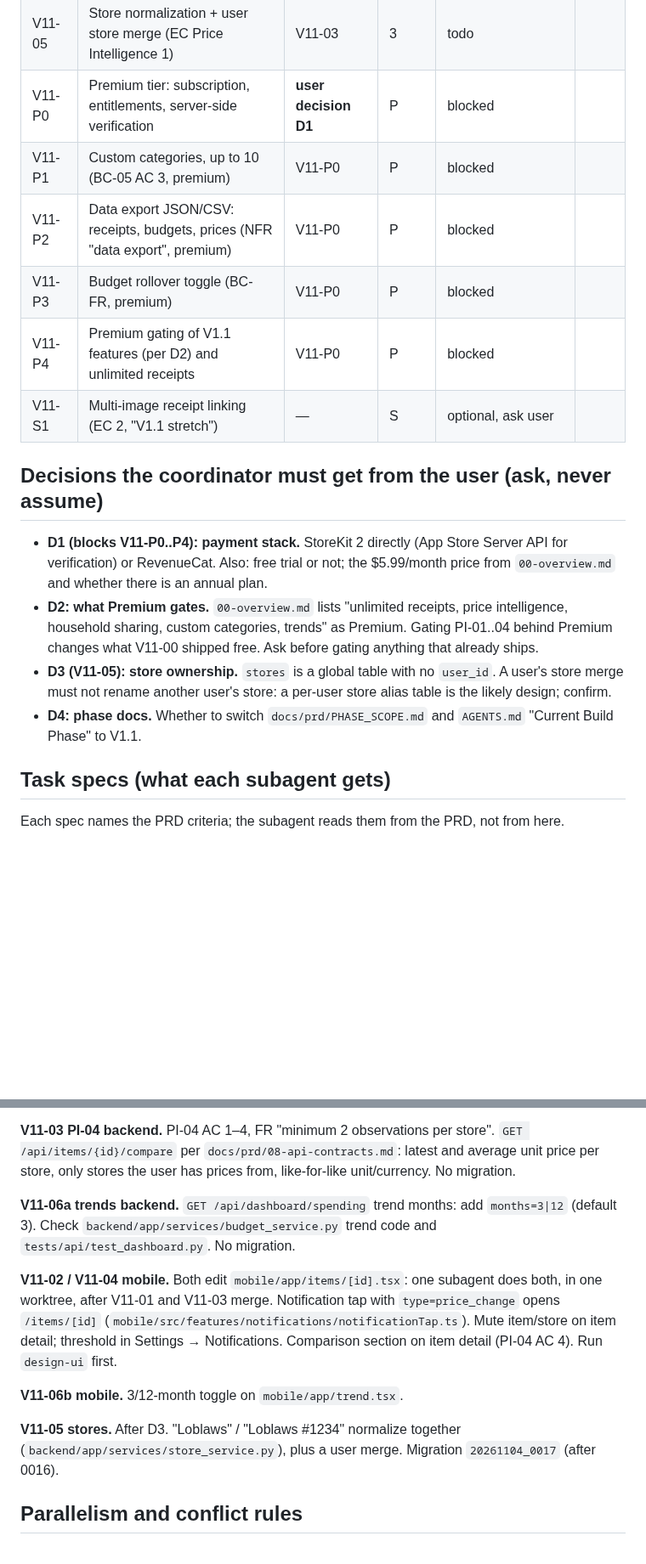
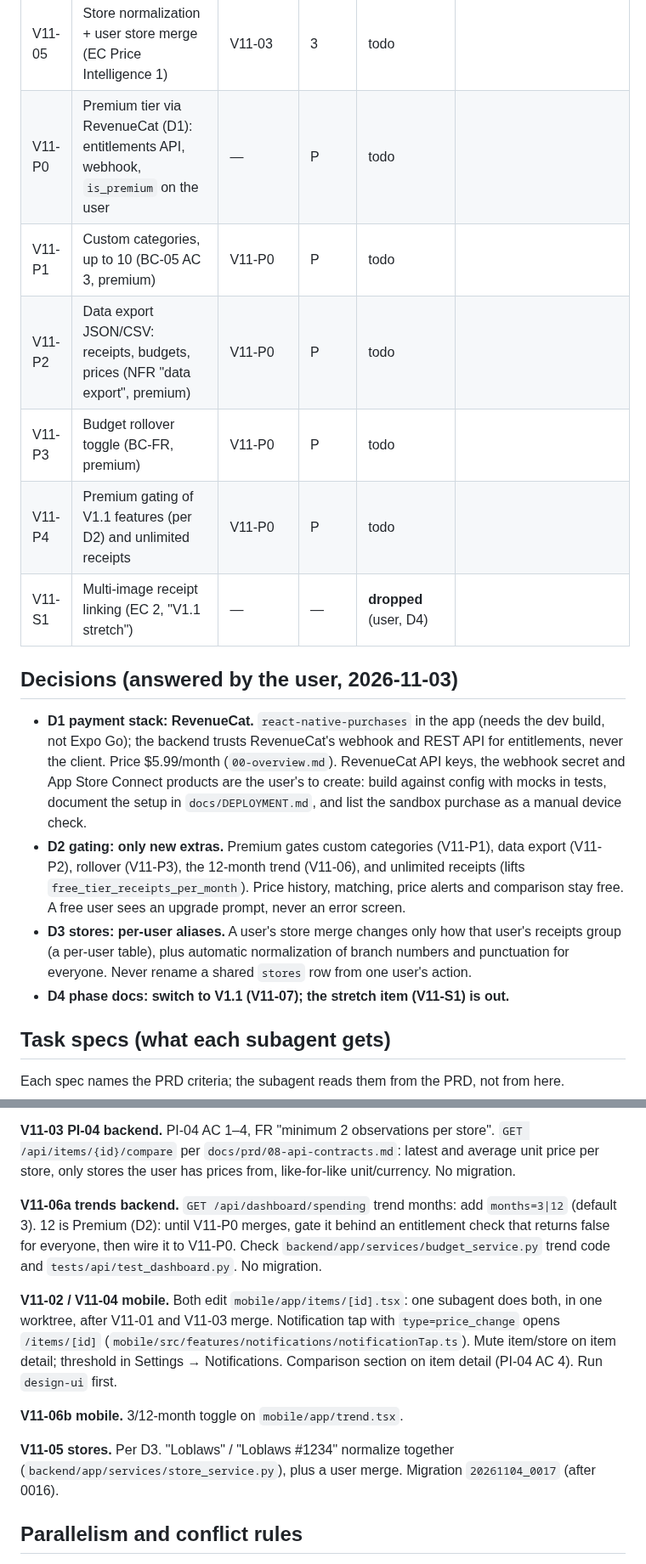
Before and after one commit to thegrocerygenie/grocery-genie, a Markdown page: .planning/PLAN-2026-11-03-v1.1.md, 2 parts joined by grey strips. Shown at 85% size. Rendered like a GitHub page; blank space fills up the shorter version.

Commit message:
docs(planning): V1.1 plan and coordinator handoff with the user's decisions
D1 RevenueCat, D2 Premium gates only new extras, D3 per-user store
aliases, D4 phase docs move to V1.1 and the stretch item is dropped.

Co-Authored-By: Claude Opus 5.5 <noreply@anthropic.com>
Claude-Session: https://claude.ai/code/session_017fdaEF4e8Ch8UfcNtjf3zT

```diff
--- a/.planning/PLAN-2026-11-03-v1.1.md
+++ b/.planning/PLAN-2026-11-03-v1.1.md
@@ -18,19 +19,19 @@ Update this table after every task: the coordinator's only durable memory.
 | V11-04 | PI-04 mobile: store comparison on item detail | V11-03 contract | 2 | todo | |
 | V11-06b | 12-month trend, mobile (3/12 toggle on Trend) | V11-06a contract | 2 | todo | |
 | V11-05 | Store normalization + user store merge (EC Price Intelligence 1) | V11-03 | 3 | todo | |
-| V11-P0 | Premium tier: subscription, entitlements, server-side verification | **user decision D1** | P | blocked | |
-| V11-P1 | Custom categories, up to 10 (BC-05 AC 3, premium) | V11-P0 | P | blocked | |
-| V11-P2 | Data export JSON/CSV: receipts, budgets, prices (NFR "data export", premium) | V11-P0 | P | blocked | |
-| V11-P3 | Budget rollover toggle (BC-FR, premium) | V11-P0 | P | blocked | |
-| V11-P4 | Premium gating of V1.1 features (per D2) and unlimited receipts | V11-P0 | P | blocked | |
-| V11-S1 | Multi-image receipt linking (EC 2, "V1.1 stretch") | — | S | optional, ask user | |
+| V11-P0 | Premium tier via RevenueCat (D1): entitlements API, webhook, `is_premium` on the user | — | P | todo | |
+| V11-P1 | Custom categories, up to 10 (BC-05 AC 3, premium) | V11-P0 | P | todo | |
+| V11-P2 | Data export JSON/CSV: receipts, budgets, prices (NFR "data export", premium) | V11-P0 | P | todo | |
+| V11-P3 | Budget rollover toggle (BC-FR, premium) | V11-P0 | P | todo | |
+| V11-P4 | Premium gating of V1.1 features (per D2) and unlimited receipts | V11-P0 | P | todo | |
+| V11-S1 | Multi-image receipt linking (EC 2, "V1.1 stretch") | — | — | **dropped** (user, D4) | |
 
-## Decisions the coordinator must get from the user (ask, never assume)
+## Decisions (answered by the user, 2026-11-03)
 
-- **D1 (blocks V11-P0..P4): payment stack.** StoreKit 2 directly (App Store Server API for verification) or RevenueCat. Also: free trial or not; the $5.99/month price from `00-overview.md` and whether there is an annual plan.
-- **D2: what Premium gates.** `00-overview.md` lists "unlimited receipts, price intelligence, household sharing, custom categories, trends" as Premium. Gating PI-01..04 behind Premium changes what V11-00 shipped free. Ask before gating anything that already ships.
-- **D3 (V11-05): store ownership.** `stores` is a global table with no `user_id`. A user's store merge must not rename another user's store: a per-user store alias table is the likely design; confirm.
-- **D4: phase docs.** Whether to switch `docs/prd/PHASE_SCOPE.md` and `AGENTS.md` "Current Build Phase" to V1.1.
+- **D1 payment stack: RevenueCat.** `react-native-purchases` in the app (needs the dev build, not Expo Go); the backend trusts RevenueCat's webhook and REST API for entitlements, never the client. Price $5.99/month (`00-overview.md`). RevenueCat API keys, the webhook secret and App Store Connect products are the user's to create: build against config with mocks in tests, document the setup in `docs/DEPLOYMENT.md`, and list the sandbox purchase as a manual device check.
+- **D2 gating: only new extras.** Premium gates custom categories (V11-P1), data export (V11-P2), rollover (V11-P3), the 12-month trend (V11-06), and unlimited receipts (lifts `free_tier_receipts_per_month`). Price history, matching, price alerts and comparison stay free. A free user sees an upgrade prompt, never an error screen.
+- **D3 stores: per-user aliases.** A user's store merge changes only how that user's receipts group (a per-user table), plus automatic normalization of branch numbers and punctuation for everyone. Never rename a shared `stores` row from one user's action.
+- **D4 phase docs: switch to V1.1 (V11-07); the stretch item (V11-S1) is out.**
 
 ## Task specs (what each subagent gets)
 
@@ -40,13 +41,13 @@ Each spec names the PRD criteria; the subagent reads them from the PRD, not from
 
 **V11-03 PI-04 backend.** PI-04 AC 1–4, FR "minimum 2 observations per store". `GET /api/items/{id}/compare` per `docs/prd/08-api-contracts.md`: latest and average unit price per store, only stores the user has prices from, like-for-like unit/currency. No migration.
 
-**V11-06a trends backend.** `GET /api/dashboard/spending` trend months: add `months=3|12` (default 3). Check `backend/app/services/budget_service.py` trend code and `tests/api/test_dashboard.py`. No migration.
+**V11-06a trends backend.** `GET /api/dashboard/spending` trend months: add `months=3|12` (default 3). 12 is Premium (D2): until V11-P0 merges, gate it behind an entitlement check that returns false for everyone, then wire it to V11-P0. Check `backend/app/services/budget_service.py` trend code and `tests/api/test_dashboard.py`. No migration.
 
 **V11-02 / V11-04 mobile.** Both edit `mobile/app/items/[id].tsx`: one subagent does both, in one worktree, after V11-01 and V11-03 merge. Notification tap with `type=price_change` opens `/items/[id]` (`mobile/src/features/notifications/notificationTap.ts`). Mute item/store on item detail; threshold in Settings → Notifications. Comparison section on item detail (PI-04 AC 4). Run `design-ui` first.
 
 **V11-06b mobile.** 3/12-month toggle on `mobile/app/trend.tsx`.
 
-**V11-05 stores.** After D3. "Loblaws" / "Loblaws #1234" normalize together (`backend/app/services/store_service.py`), plus a user merge. Migration `20261104_0017` (after 0016).
+**V11-05 stores.** Per D3. "Loblaws" / "Loblaws #1234" normalize together (`backend/app/services/store_service.py`), plus a user merge. Migration `20261104_0017` (after 0016).
 
 ## Parallelism and conflict rules
 
```
Also changed, not shown: other parts of .planning/PLAN-2026-11-03-v1.1.md (+6 -1 lines), .planning/HANDOFF-2026-11-03-v1.1-coordinator.md (+6 -3 lines).
